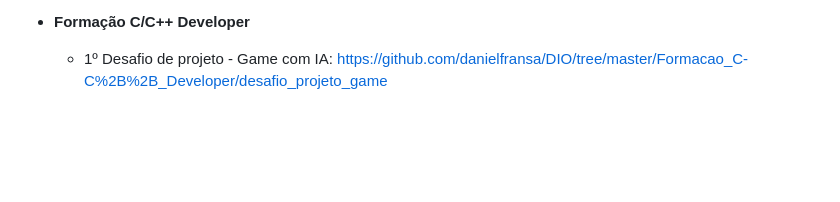
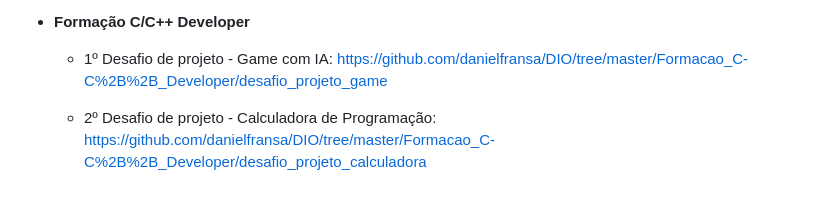
Before and after one commit to danielfransa/DIO, a Markdown page: README.md, the part around the change. Drawn GitHub-style; blank space fills up the shorter version.

Commit message:
Ajuste README

```diff
--- a/README.md
+++ b/README.md
@@ -109,3 +109,5 @@
    - **Formação C/C++ Developer**
 
      - 1º Desafio de projeto - Game com IA: <https://github.com/danielfransa/DIO/tree/master/Formacao_C-C%2B%2B_Developer/desafio_projeto_game>
+
+     - 2º Desafio de projeto - Calculadora de Programação: <https://github.com/danielfransa/DIO/tree/master/Formacao_C-C%2B%2B_Developer/desafio_projeto_calculadora>
```
